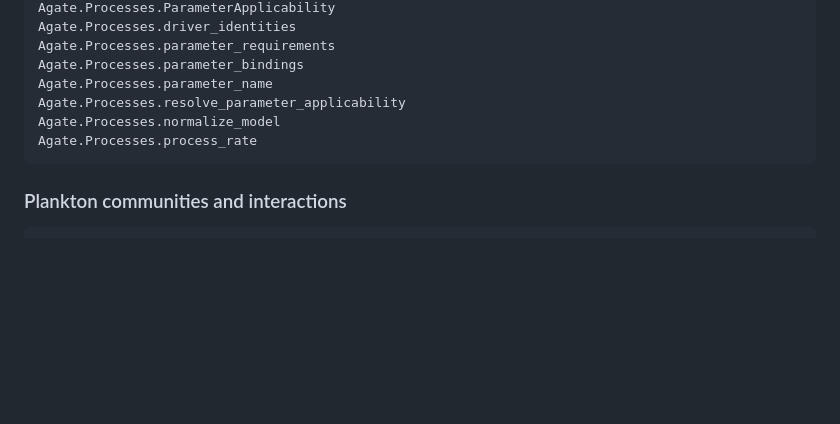
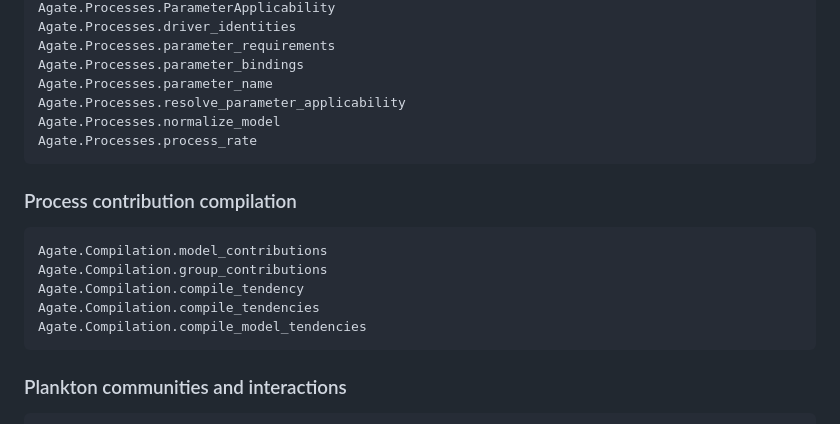
Before and after one commit to agate-model/Agate.jl, a Markdown page: docs/src/api.md, the part around the change. GitHub-like rendering; blank space fills up the shorter version.

Commit message:
document process contribution compilation API

````diff
--- a/docs/src/api.md
+++ b/docs/src/api.md
@@ -130,6 +130,16 @@ Agate.Processes.normalize_model
 Agate.Processes.process_rate
 ```
 
+### Process contribution compilation
+
+```@docs
+Agate.Compilation.model_contributions
+Agate.Compilation.group_contributions
+Agate.Compilation.compile_tendency
+Agate.Compilation.compile_tendencies
+Agate.Compilation.compile_model_tendencies
+```
+
 ### Plankton communities and interactions
 
 ```@docs
````
